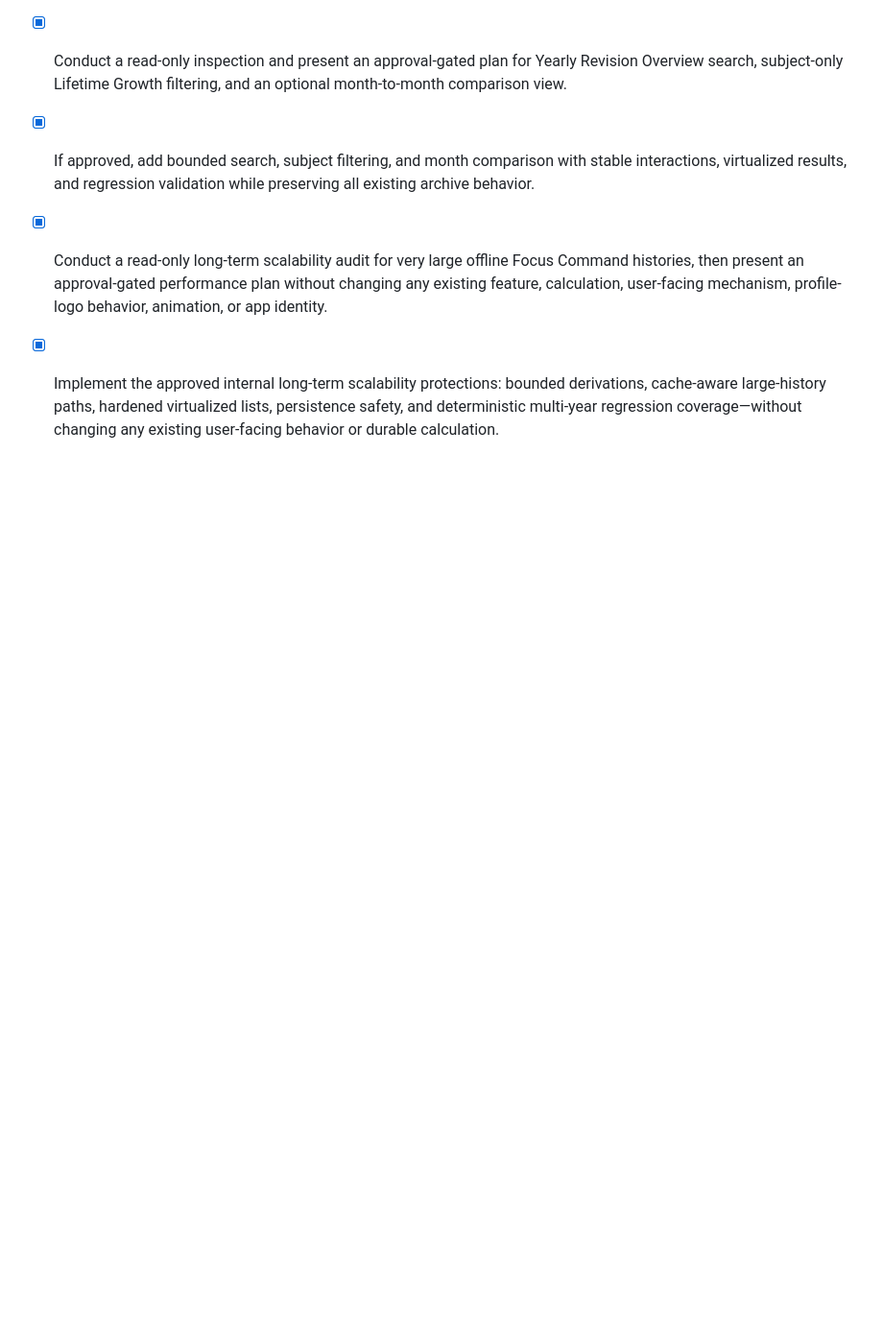
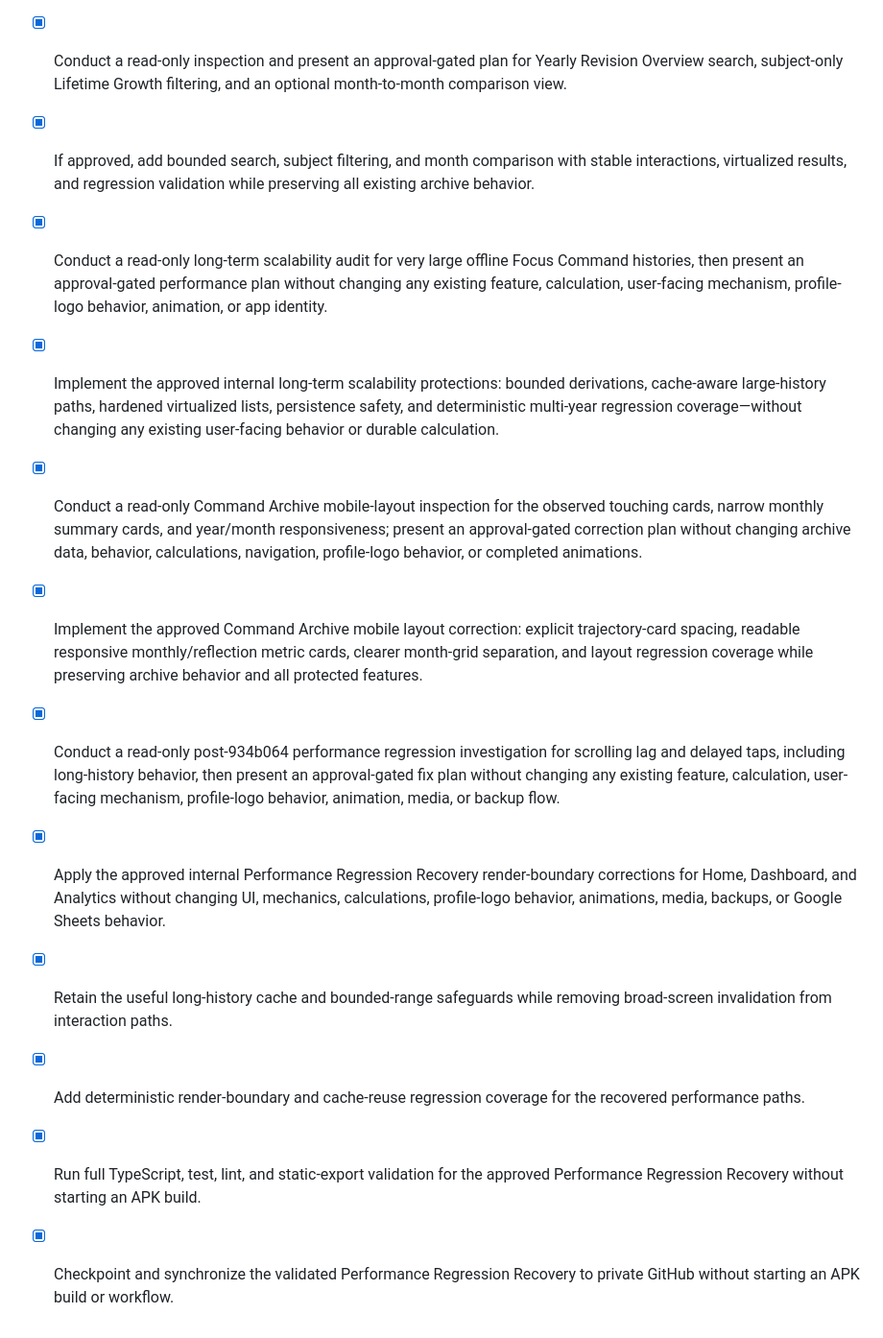
Before and after one commit to rohanrajakloverofnature-code/focus-command, a Markdown page: todo.md, the part around the change. Shown at 96% size. Drawn GitHub-style; blank space fills up the shorter version.

Commit message:
chore: record performance recovery synchronization

```diff
--- a/todo.md
+++ b/todo.md
@@ -494,3 +494,11 @@
 - [x] If approved, add bounded search, subject filtering, and month comparison with stable interactions, virtualized results, and regression validation while preserving all existing archive behavior.
 - [x] Conduct a read-only long-term scalability audit for very large offline Focus Command histories, then present an approval-gated performance plan without changing any existing feature, calculation, user-facing mechanism, profile-logo behavior, animation, or app identity.
 - [x] Implement the approved internal long-term scalability protections: bounded derivations, cache-aware large-history paths, hardened virtualized lists, persistence safety, and deterministic multi-year regression coverage—without changing any existing user-facing behavior or durable calculation.
+- [x] Conduct a read-only Command Archive mobile-layout inspection for the observed touching cards, narrow monthly summary cards, and year/month responsiveness; present an approval-gated correction plan without changing archive data, behavior, calculations, navigation, profile-logo behavior, or completed animations.
+- [x] Implement the approved Command Archive mobile layout correction: explicit trajectory-card spacing, readable responsive monthly/reflection metric cards, clearer month-grid separation, and layout regression coverage while preserving archive behavior and all protected features.
+- [x] Conduct a read-only post-934b064 performance regression investigation for scrolling lag and delayed taps, including long-history behavior, then present an approval-gated fix plan without changing any existing feature, calculation, user-facing mechanism, profile-logo behavior, animation, media, or backup flow.
+- [x] Apply the approved internal Performance Regression Recovery render-boundary corrections for Home, Dashboard, and Analytics without changing UI, mechanics, calculations, profile-logo behavior, animations, media, backups, or Google Sheets behavior.
+- [x] Retain the useful long-history cache and bounded-range safeguards while removing broad-screen invalidation from interaction paths.
+- [x] Add deterministic render-boundary and cache-reuse regression coverage for the recovered performance paths.
+- [x] Run full TypeScript, test, lint, and static-export validation for the approved Performance Regression Recovery without starting an APK build.
+- [x] Checkpoint and synchronize the validated Performance Regression Recovery to private GitHub without starting an APK build or workflow.
```
